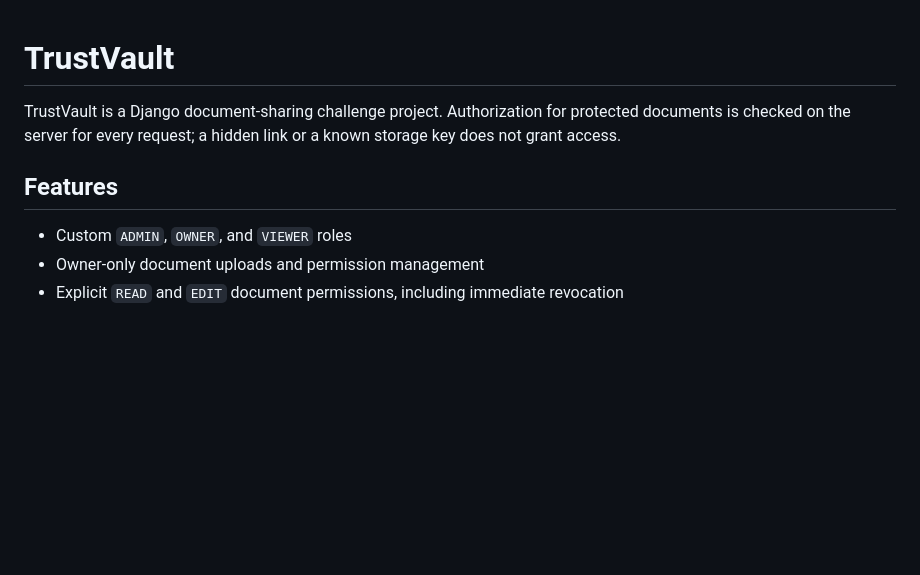
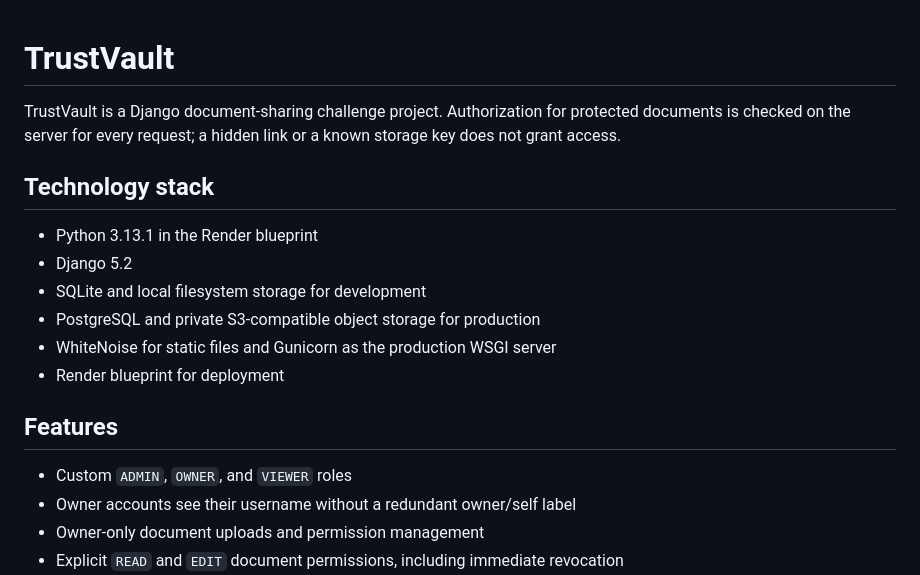
Before and after one commit to khursheed-ahamed/trustvault, a Markdown page: README.md, the part around one of its changes. GitHub-like rendering; blank space fills up the shorter version.

```diff
--- a/README.md
+++ b/README.md
@@ -2,9 +2,19 @@
 
 TrustVault is a Django document-sharing challenge project. Authorization for protected documents is checked on the server for every request; a hidden link or a known storage key does not grant access.
 
+## Technology stack
+
+- Python 3.13.1 in the Render blueprint
+- Django 5.2
+- SQLite and local filesystem storage for development
+- PostgreSQL and private S3-compatible object storage for production
+- WhiteNoise for static files and Gunicorn as the production WSGI server
+- Render blueprint for deployment
+
 ## Features
 
 - Custom `ADMIN`, `OWNER`, and `VIEWER` roles
+- Owner accounts see their username without a redundant owner/self label
 - Owner-only document uploads and permission management
 - Explicit `READ` and `EDIT` document permissions, including immediate revocation
 - Search restricted to documents owned by or actively shared with the signed-in user
```
Also changed, not shown: other parts of README.md (+30 -2 lines).
